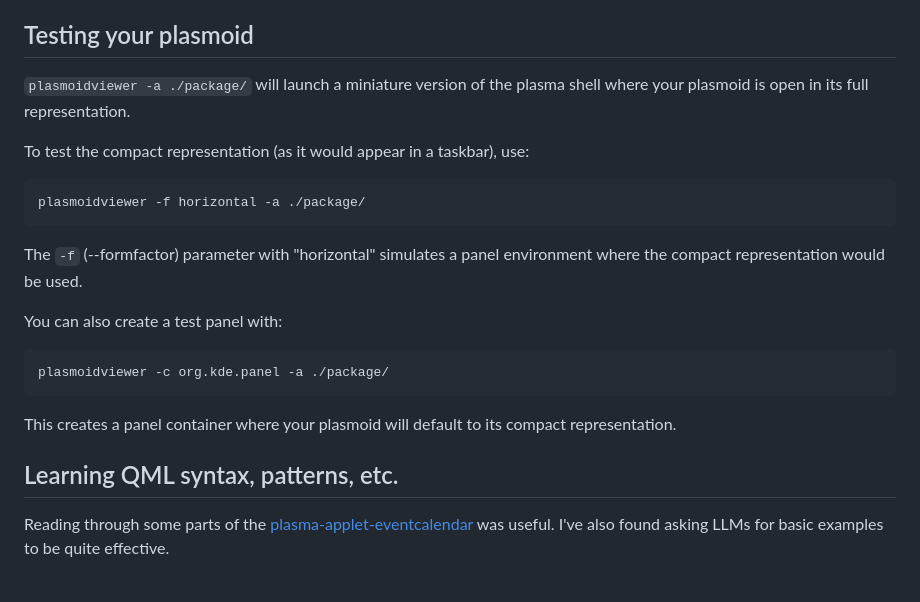
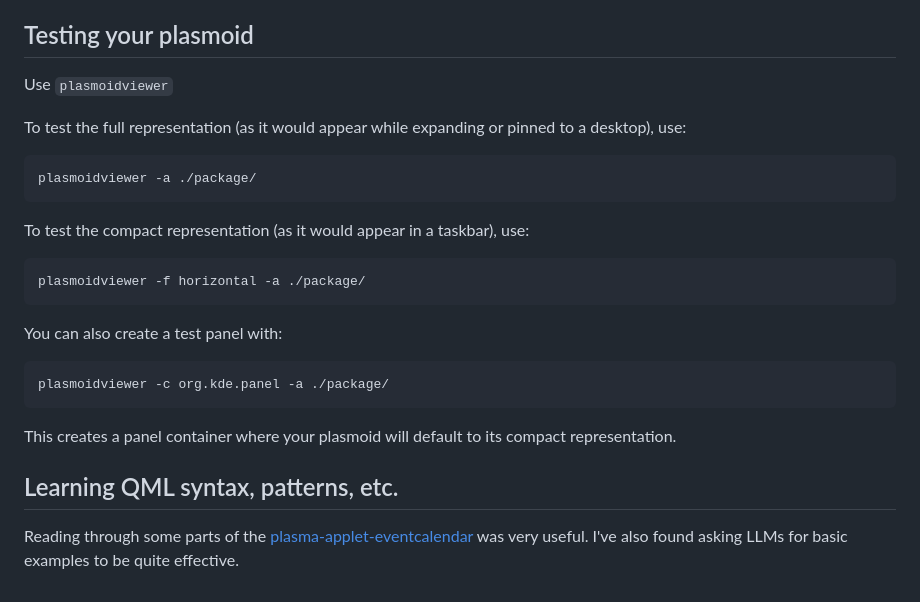
Before and after one commit to ade-sede/blog, a Markdown page: quick-notes/building-kde-plasmoids.md, the part around the change. GitHub-like rendering.

Commit message:
fix: quick note fixes

````diff
--- a/quick-notes/building-kde-plasmoids.md
+++ b/quick-notes/building-kde-plasmoids.md
@@ -200,14 +200,17 @@ For the plasmoid to be available in the widget menu, you probably need to log ou
 
 ## Testing your plasmoid
 
-`plasmoidviewer -a ./package/` will launch a miniature version of the plasma shell where your plasmoid is open in its full representation.
+Use `plasmoidviewer`
+
+To test the full representation (as it would appear while expanding or pinned to a desktop), use:
+```
+plasmoidviewer -a ./package/
+```
 
 To test the compact representation (as it would appear in a taskbar), use:
 ```
 plasmoidviewer -f horizontal -a ./package/
 ```
-
-The `-f` (--formfactor) parameter with "horizontal" simulates a panel environment where the compact representation would be used.
 
 You can also create a test panel with:
 ```
@@ -218,5 +221,5 @@ This creates a panel container where your plasmoid will default to its compact r
 
 ## Learning QML syntax, patterns, etc.
 
-Reading through some parts of the [plasma-applet-eventcalendar](https://github.com/Zren/plasma-applet-eventcalendar) was useful.
+Reading through some parts of the [plasma-applet-eventcalendar](https://github.com/Zren/plasma-applet-eventcalendar) was very useful.
 I've also found asking LLMs for basic examples to be quite effective.
````
